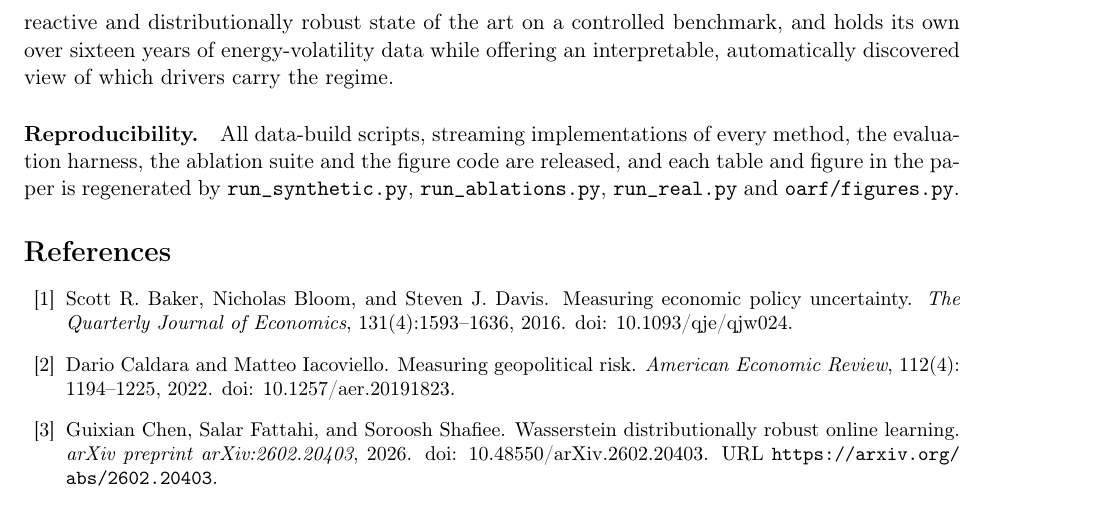
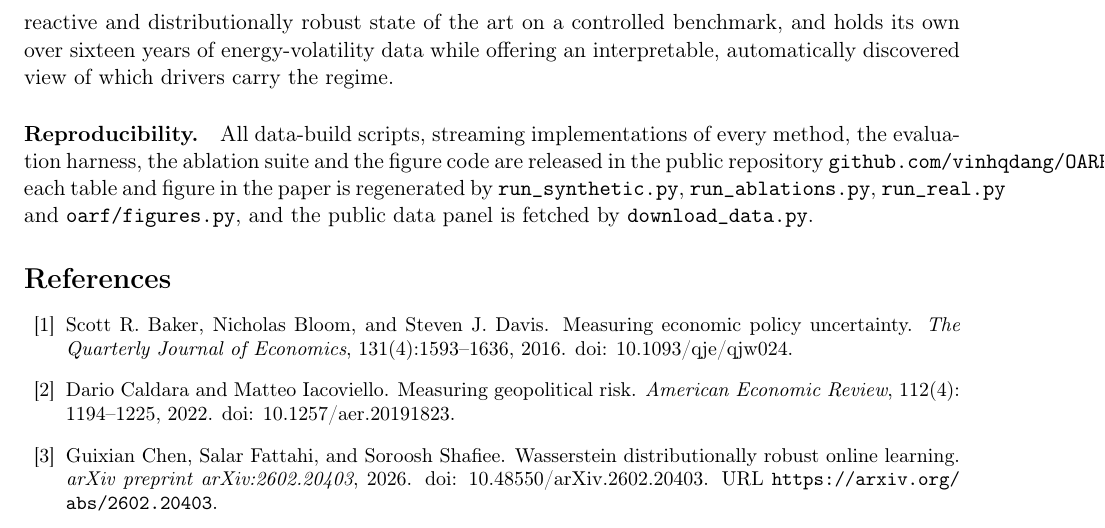
Before and after one commit to vinhqdang/OARF-Online-Anchor-Robust-Forecasting-under-Economic-Regime-Shift, a LaTeX paper (manuscript/manuscript.tex): part of page 20 of 21, cut so that both start at the same text. Compiled offline with pdfLaTeX.

Commit message:
Point Reproducibility statement to the public GitHub repository
Add the repository URL (github.com/vinhqdang/OARF...) as a clickable link in the
Reproducibility paragraph, and mention download_data.py for the data panel.

```diff
--- a/manuscript/manuscript.tex
+++ b/manuscript/manuscript.tex
@@ -1018,9 +1018,13 @@ holds its own over sixteen years of energy-volatility data while offering an
 interpretable, automatically discovered view of which drivers carry the regime.
 
 \paragraph{Reproducibility.} All data-build scripts, streaming implementations of every
-method, the evaluation harness, the ablation suite and the figure code are released, and
-each table and figure in the paper is regenerated by \texttt{run\_synthetic.py},
-\texttt{run\_ablations.py}, \texttt{run\_real.py} and \texttt{oarf/figures.py}.
+method, the evaluation harness, the ablation suite and the figure code are released in the
+public repository
+\href{https://github.com/vinhqdang/OARF-Online-Anchor-Robust-Forecasting-under-Economic-Regime-Shift}%
+{\texttt{github.com/vinhqdang/OARF}}; each table and figure in the paper is regenerated by
+\texttt{run\_synthetic.py}, \texttt{run\_ablations.py}, \texttt{run\_real.py} and
+\texttt{oarf/figures.py}, and the public data panel is fetched by
+\texttt{download\_data.py}.
 
 \small
 \bibliographystyle{plainnat}
```
Also changed, not shown: manuscript/manuscript.pdf.
